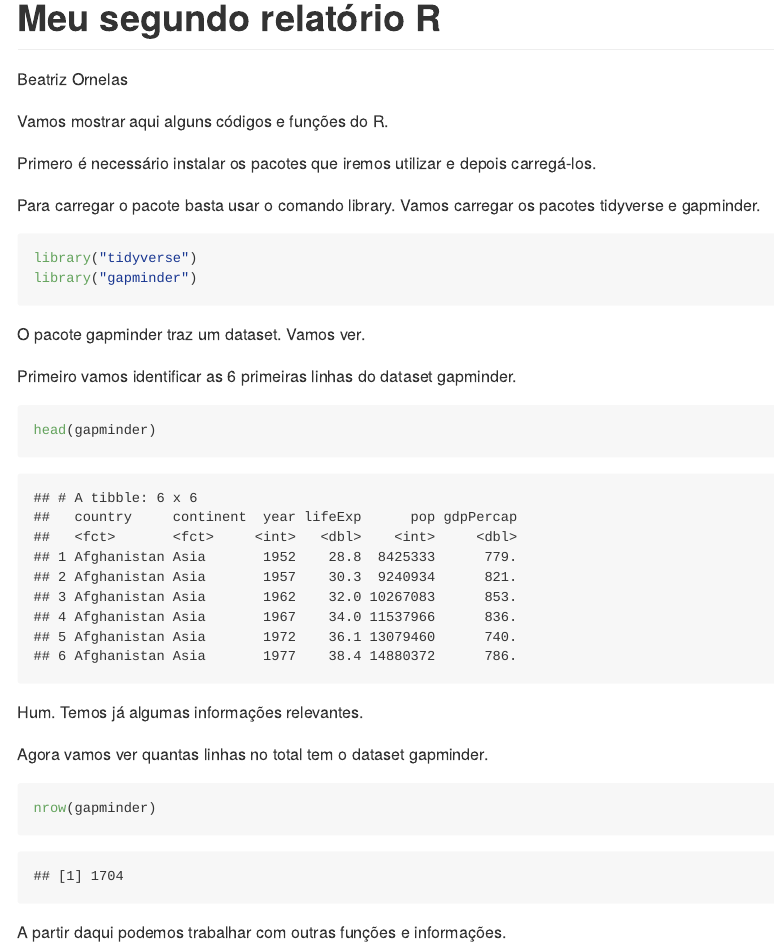
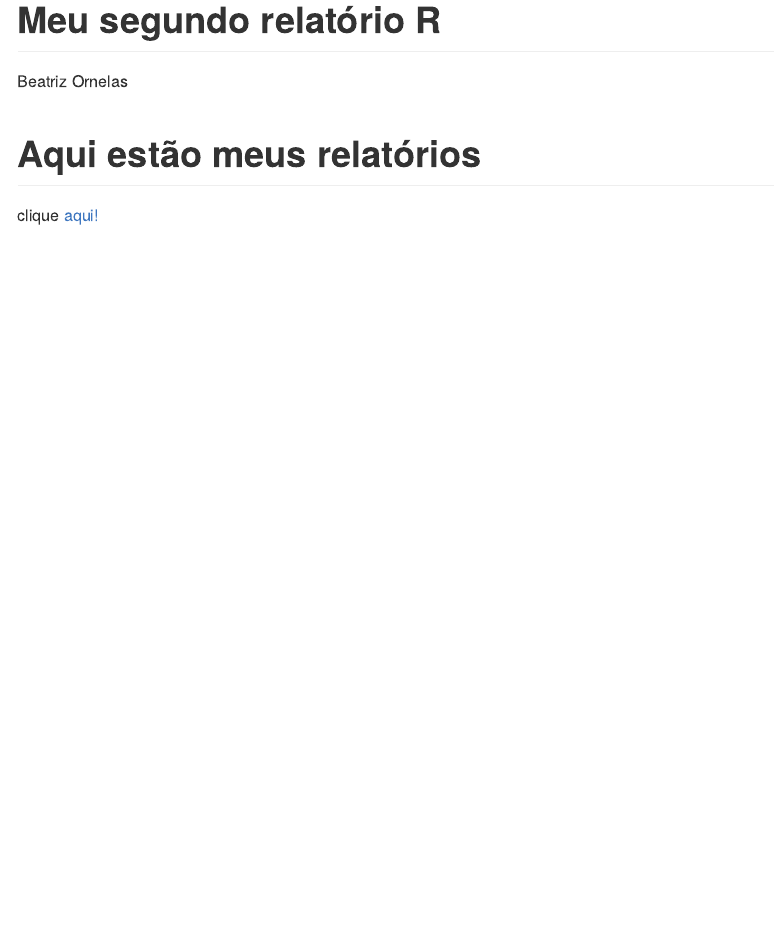
Before and after one commit to beatriz-ornelas/meu_segundo_relatorio, an R Markdown document (README.Rmd): the page in a window 1100 px wide, from its top. The pictures show the output file README.md that the author committed with the source, drawn offline in the style of GitHub.

Commit message:
Coisas novas.

````diff
--- a/README.Rmd
+++ b/README.Rmd
@@ -3,35 +3,11 @@ title: "Meu segundo relatório R"
 author: "Beatriz Ornelas"
 output: github_document
 ---
-Vamos mostrar aqui alguns códigos e funções do R.
 
-Primero é necessário instalar os pacotes que iremos utilizar e depois carregá-los.
+# Aqui estão meus relatórios
 
-Para carregar o pacote basta usar o comando library. Vamos carregar os pacotes tidyverse e gapminder.
+clique [aqui!](https://beatriz-ornelas.github.io/meu_segundo_relatorio/meu_segundo_relatorio.html)
 
-```{r,message=FALSE}
-library("tidyverse")
-library("gapminder")
-```
+##
 
-O pacote gapminder traz um dataset. Vamos ver.
-
-Primeiro vamos identificar as 6 primeiras linhas do dataset gapminder.
-
-```{r}
-
-head(gapminder)
-
-```
-
-Hum. Temos já algumas informações relevantes.
-
-Agora vamos ver quantas linhas no total tem o dataset gapminder.
-
-```{r}
-
-nrow(gapminder)
-
-```
-
-A partir daqui podemos trabalhar com outras funções e informações.
+###
````
Also changed, not shown: README.md, meu_segundo_relatorio.html (added).
